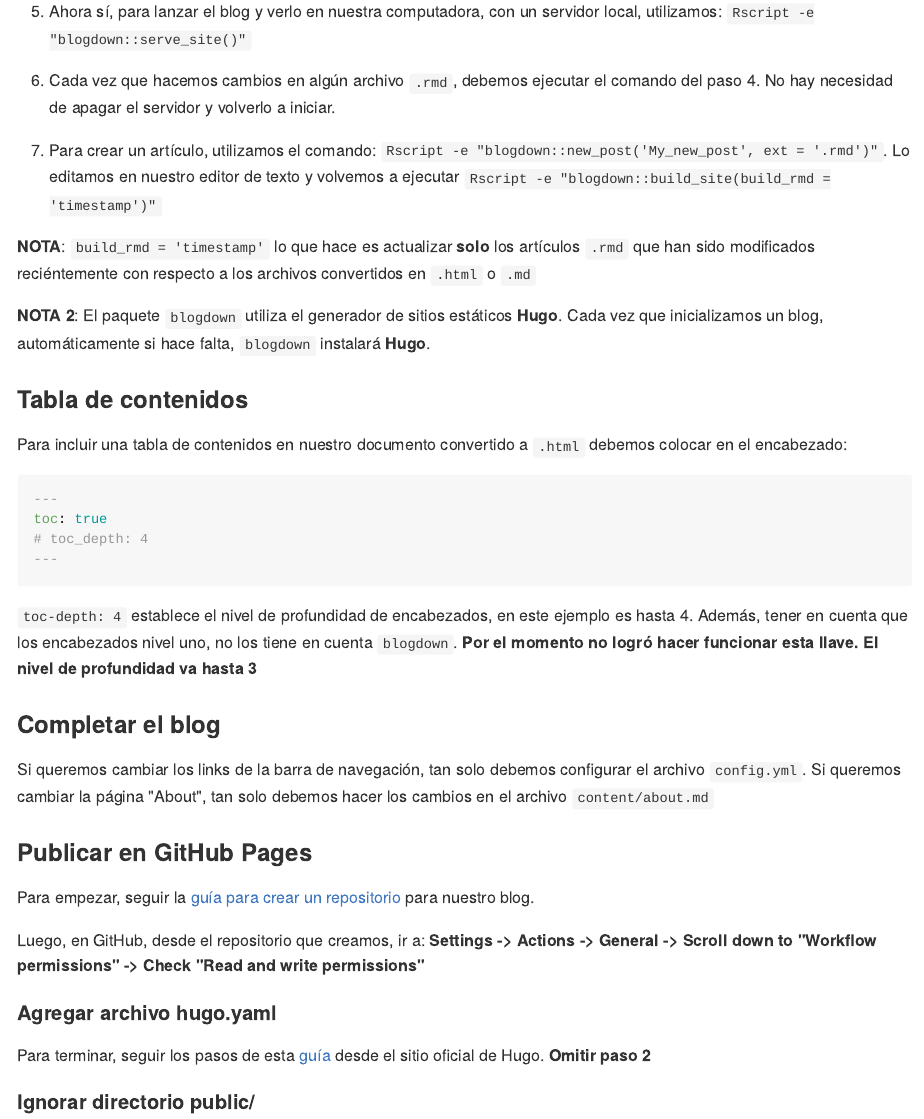
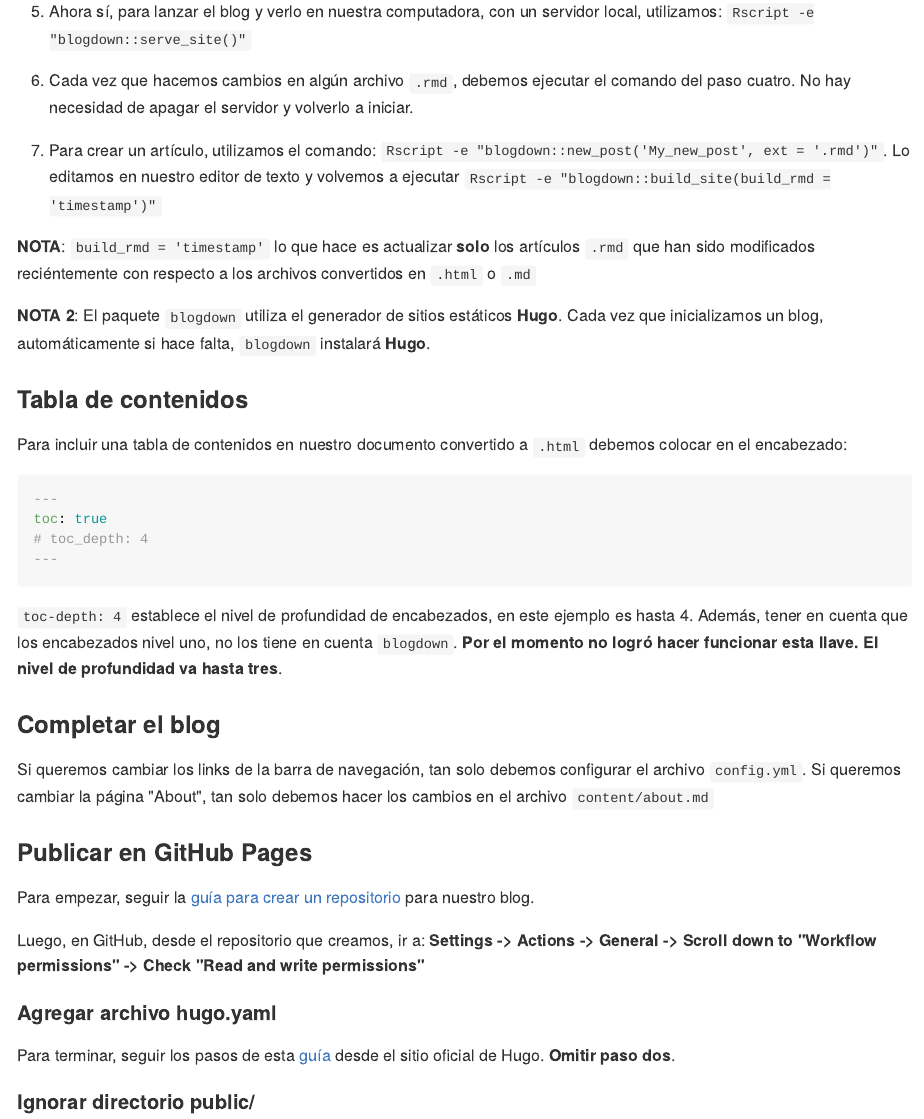
Before and after one commit to lucasmartino95/lucasmartino95.github.io, an R Markdown document (content/post/2026-01-31-r-markdown/index.rmd): the page in a window 1100 px wide, from 5280 px down. The pictures show the output file content/post/2026-01-31-r-markdown/index.md that the author committed with the source, drawn offline in the style of GitHub.

Commit message:
refactor(posts): fix typos

```diff
--- a/content/post/2026-01-31-r-markdown/index.rmd
+++ b/content/post/2026-01-31-r-markdown/index.rmd
@@ -246,7 +246,7 @@ Listo! Ahora solo queda **desplegar** el blog.
    local, utilizamos: `Rscript -e "blogdown::serve_site()"`
 
 6. Cada vez que hacemos cambios en algún archivo `.rmd`, debemos ejecutar el
-   comando del paso 4. No hay necesidad de apagar el servidor y volverlo a
+   comando del paso cuatro. No hay necesidad de apagar el servidor y volverlo a
    iniciar.
 
 7. Para crear un artículo, utilizamos el comando: `Rscript -e "blogdown::new_post('My_new_post', ext = '.rmd')"`. Lo editamos en nuestro
@@ -275,7 +275,7 @@ toc: true
 `toc-depth: 4` establece el nivel de profundidad de encabezados, en este ejemplo
 es hasta 4. Además, tener en cuenta que los encabezados nivel uno, no los tiene
 en cuenta `blogdown`. **Por el momento no logró hacer funcionar esta llave. El
-nivel de profundidad va hasta 3**
+nivel de profundidad va hasta tres**.
 
 ### Completar el blog
 
@@ -296,7 +296,7 @@ permissions"**
 
 Para terminar, seguir los pasos de esta
 [guía](https://gohugo.io/host-and-deploy/host-on-github-pages/) desde el sitio
-oficial de Hugo. **Omitir paso 2**
+oficial de Hugo. **Omitir paso dos**.
 
 
 #### Ignorar directorio public/
```
Also changed, not shown: content/post/2026-01-31-r-markdown/index.md.
